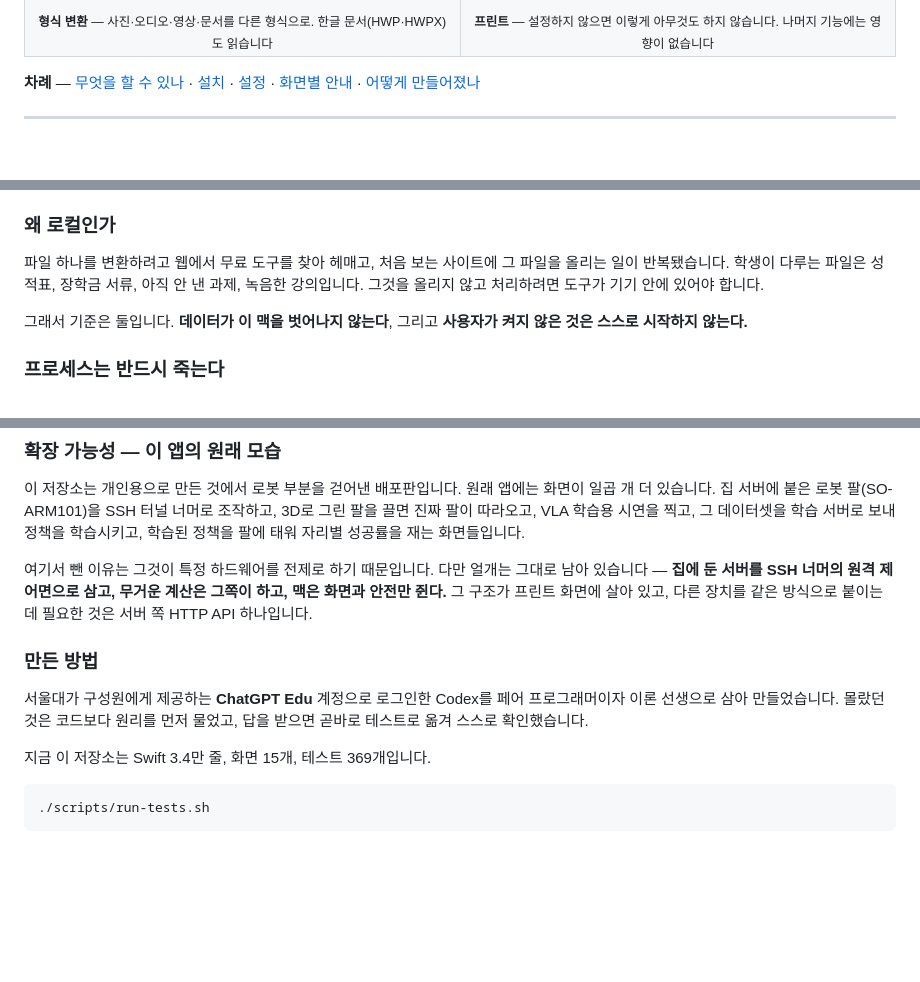
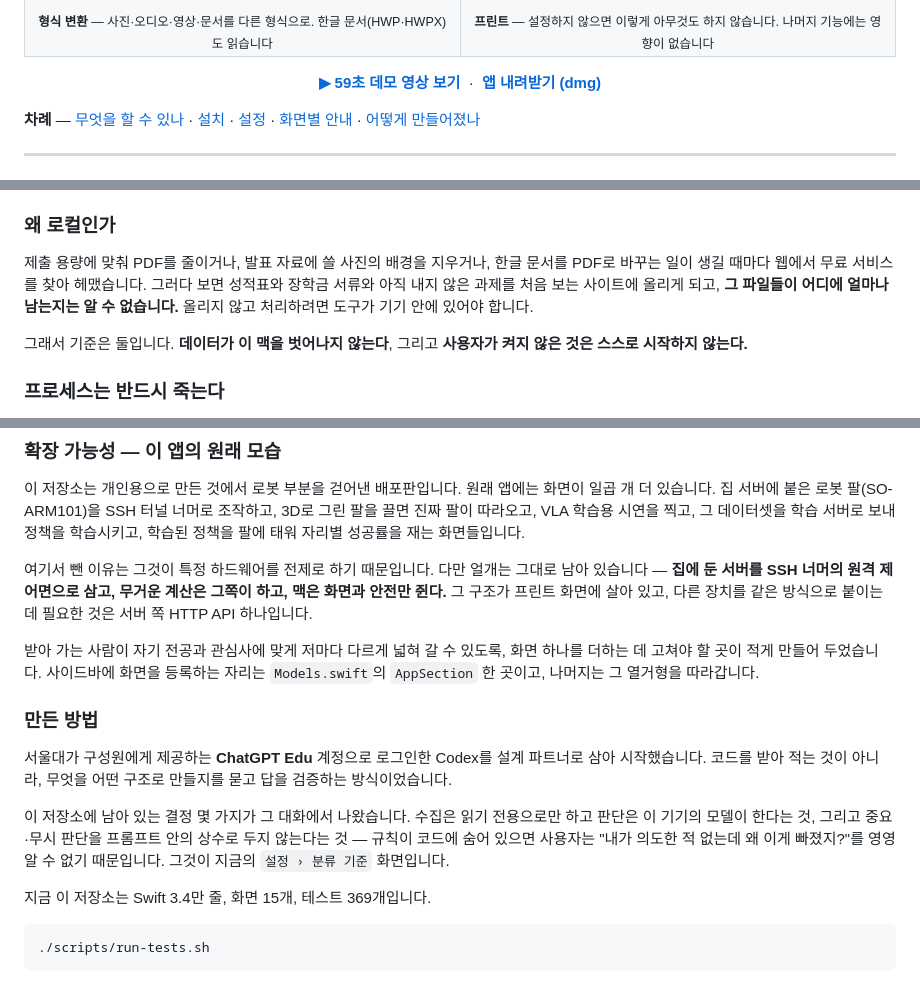
Before and after one commit to sesepark/snu-local-agent, a Markdown page: README.md, 3 parts joined by grey strips. Rendered like a GitHub page; blank space fills up the shorter version.

Commit message:
첫 화면에서 영상으로 보내고, 왜 이렇게 만들었는지를 고쳐 쓴다
저장소를 여는 사람이 글을 읽기 전에 60초짜리 화면을 볼 수 있어야 한다. 사진 표
바로 아래에 재생 페이지와 dmg로 가는 줄을 놓았다.

`왜 로컬인가`를 실제로 겪은 문장으로 바꿨다. 문제는 "무료 도구를 찾는 수고"가
아니라 성적표와 장학금 서류를 처음 보는 사이트에 올리게 되고 **그 파일이 어디에
얼마나 남는지 알 수 없다**는 것이었다.

`만든 방법`에는 무엇을 물었는지 대신 무엇이 남았는지를 적었다. 수집은 읽기 전용,
판단은 이 기기의 모델, 그리고 중요·무시 규칙을 프롬프트 상수로 두지 않는다는 결정.
마지막 것이 지금의 `설정 › 분류 기준` 화면이고, 규칙이 코드에 숨으면 사용자가
"내가 의도한 적 없는데 왜 이게 빠졌지?"를 영영 알 수 없기 때문이다.

확장 가능성 절에는 화면 하나를 더하려면 어디를 고치면 되는지(`AppSection` 한 곳)를
적었다. 넓혀 갈 수 있다고 말만 하는 것과 어디를 고치라고 알려 주는 것은 다르다.

```diff
--- a/README.md
+++ b/README.md
@@ -22,6 +22,11 @@
 <td align="center"><sub><b>프린트</b> — 설정하지 않으면 이렇게 아무것도 하지 않습니다. 나머지 기능에는 영향이 없습니다</sub></td>
 </tr>
 </table>
+
+<p align="center">
+  <b><a href="https://sesepark.github.io/snu-local-agent/">▶︎ 59초 데모 영상 보기</a></b> &nbsp;·&nbsp;
+  <b><a href="https://github.com/sesepark/snu-local-agent/releases/latest">앱 내려받기 (dmg)</a></b>
+</p>
 
 **차례** — [무엇을 할 수 있나](#무엇을-할-수-있나) · [설치](#설치) · [설정](#설정--무엇을-어디에-어떻게) · [화면별 안내](#화면별-안내) · [어떻게 만들어졌나](#어떻게-만들어졌나)
 
@@ -412,7 +417,7 @@ flowchart LR
 
 ### 왜 로컬인가
 
-파일 하나를 변환하려고 웹에서 무료 도구를 찾아 헤매고, 처음 보는 사이트에 그 파일을 올리는 일이 반복됐습니다. 학생이 다루는 파일은 성적표, 장학금 서류, 아직 안 낸 과제, 녹음한 강의입니다. 그것을 올리지 않고 처리하려면 도구가 기기 안에 있어야 합니다.
+제출 용량에 맞춰 PDF를 줄이거나, 발표 자료에 쓸 사진의 배경을 지우거나, 한글 문서를 PDF로 바꾸는 일이 생길 때마다 웹에서 무료 서비스를 찾아 헤맸습니다. 그러다 보면 성적표와 장학금 서류와 아직 내지 않은 과제를 처음 보는 사이트에 올리게 되고, **그 파일들이 어디에 얼마나 남는지는 알 수 없습니다.** 올리지 않고 처리하려면 도구가 기기 안에 있어야 합니다.
 
 그래서 기준은 둘입니다. **데이터가 이 맥을 벗어나지 않는다**, 그리고 **사용자가 켜지 않은 것은 스스로 시작하지 않는다.**
 
@@ -426,9 +431,13 @@ flowchart LR
 
 여기서 뺀 이유는 그것이 특정 하드웨어를 전제로 하기 때문입니다. 다만 얼개는 그대로 남아 있습니다 — **집에 둔 서버를 SSH 너머의 원격 제어면으로 삼고, 무거운 계산은 그쪽이 하고, 맥은 화면과 안전만 쥔다.** 그 구조가 프린트 화면에 살아 있고, 다른 장치를 같은 방식으로 붙이는 데 필요한 것은 서버 쪽 HTTP API 하나입니다.
 
+받아 가는 사람이 자기 전공과 관심사에 맞게 저마다 다르게 넓혀 갈 수 있도록, 화면 하나를 더하는 데 고쳐야 할 곳이 적게 만들어 두었습니다. 사이드바에 화면을 등록하는 자리는 `Models.swift`의 `AppSection` 한 곳이고, 나머지는 그 열거형을 따라갑니다.
+
 ### 만든 방법
 
-서울대가 구성원에게 제공하는 **ChatGPT Edu** 계정으로 로그인한 Codex를 페어 프로그래머이자 이론 선생으로 삼아 만들었습니다. 몰랐던 것은 코드보다 원리를 먼저 물었고, 답을 받으면 곧바로 테스트로 옮겨 스스로 확인했습니다.
+서울대가 구성원에게 제공하는 **ChatGPT Edu** 계정으로 로그인한 Codex를 설계 파트너로 삼아 시작했습니다. 코드를 받아 적는 것이 아니라, 무엇을 어떤 구조로 만들지를 묻고 답을 검증하는 방식이었습니다.
+
+이 저장소에 남아 있는 결정 몇 가지가 그 대화에서 나왔습니다. 수집은 읽기 전용으로만 하고 판단은 이 기기의 모델이 한다는 것, 그리고 중요·무시 판단을 프롬프트 안의 상수로 두지 않는다는 것 — 규칙이 코드에 숨어 있으면 사용자는 "내가 의도한 적 없는데 왜 이게 빠졌지?"를 영영 알 수 없기 때문입니다. 그것이 지금의 `설정 › 분류 기준` 화면입니다.
 
 지금 이 저장소는 Swift 3.4만 줄, 화면 15개, 테스트 369개입니다.
 
```
